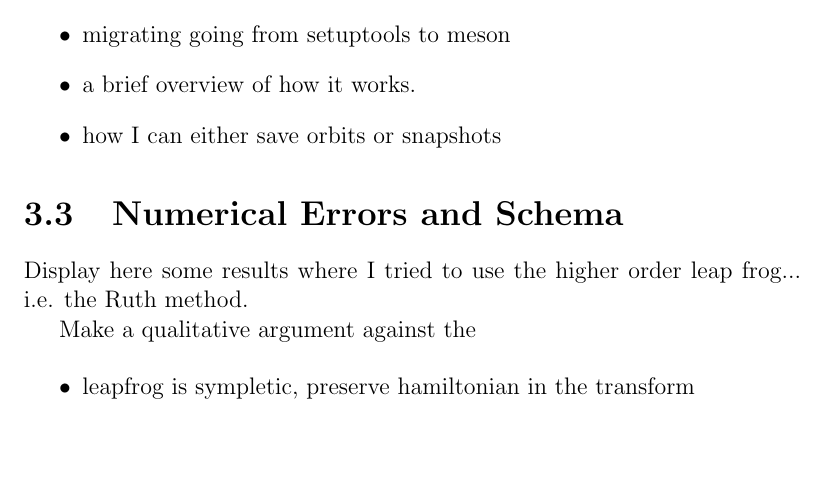
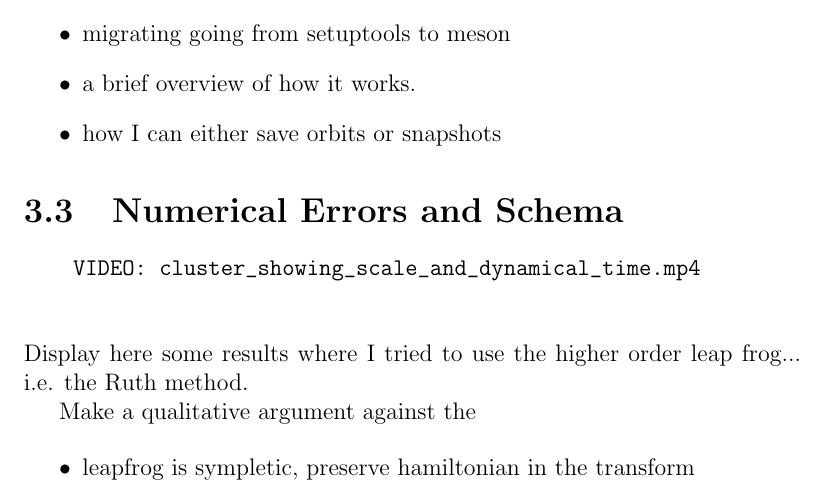
Before and after one commit to salvatore-ferrone/phd-thesis-ferrone, a LaTeX thesis (main.tex, which reads chapters/numerics.tex): part of page 43 of 51, cut so that both start at the same text, the shorter picture padded with empty space. Compiled offline with pdfLaTeX.

Commit message:
adding video with time scale to show how it works

```diff
--- a/chapters/numerics.tex
+++ b/chapters/numerics.tex
@@ -18,6 +18,10 @@
 
 
 \section{Numerical Errors and Schema}
+
+    \begin{verbatim}
+    VIDEO: cluster_showing_scale_and_dynamical_time.mp4
+    \end{verbatim}
     Display here some results where I tried to use the higher order leap frog... i.e. the Ruth method.
 
     Make a qualitative argument against the
```
Also changed, not shown: 3 other files.
